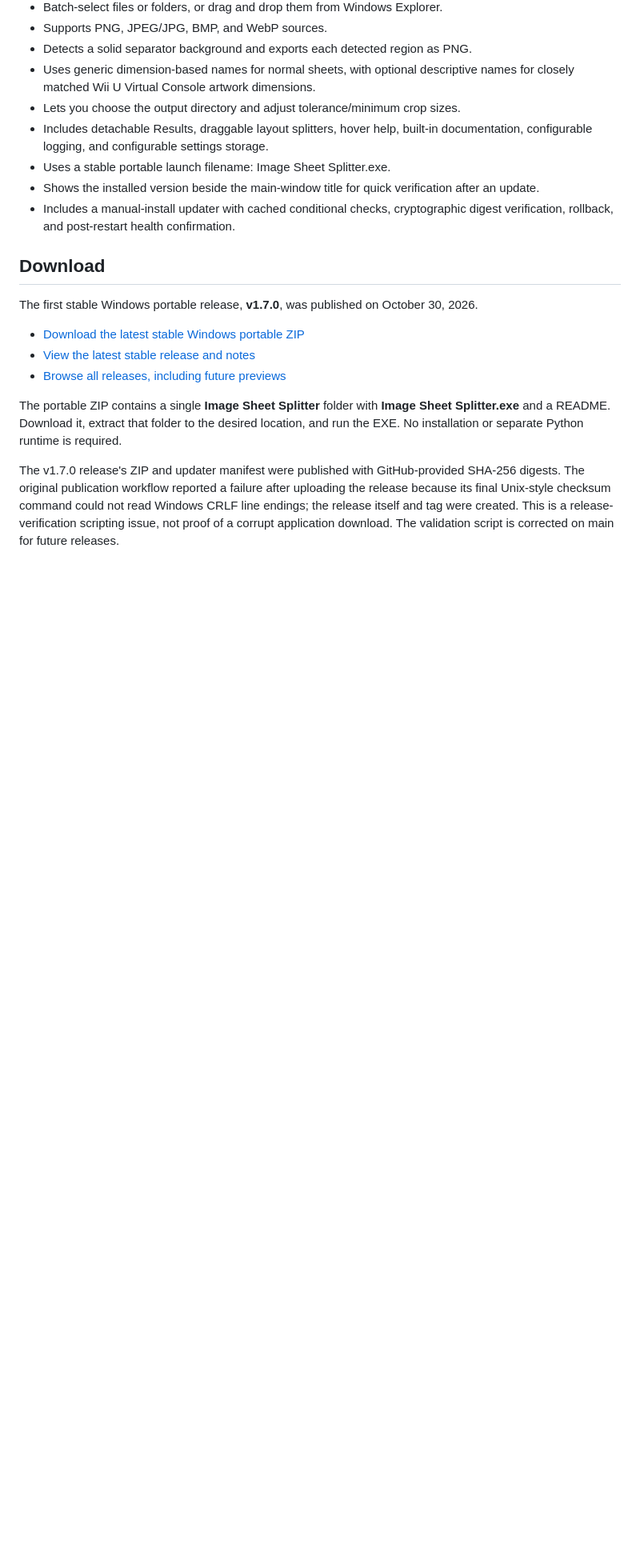
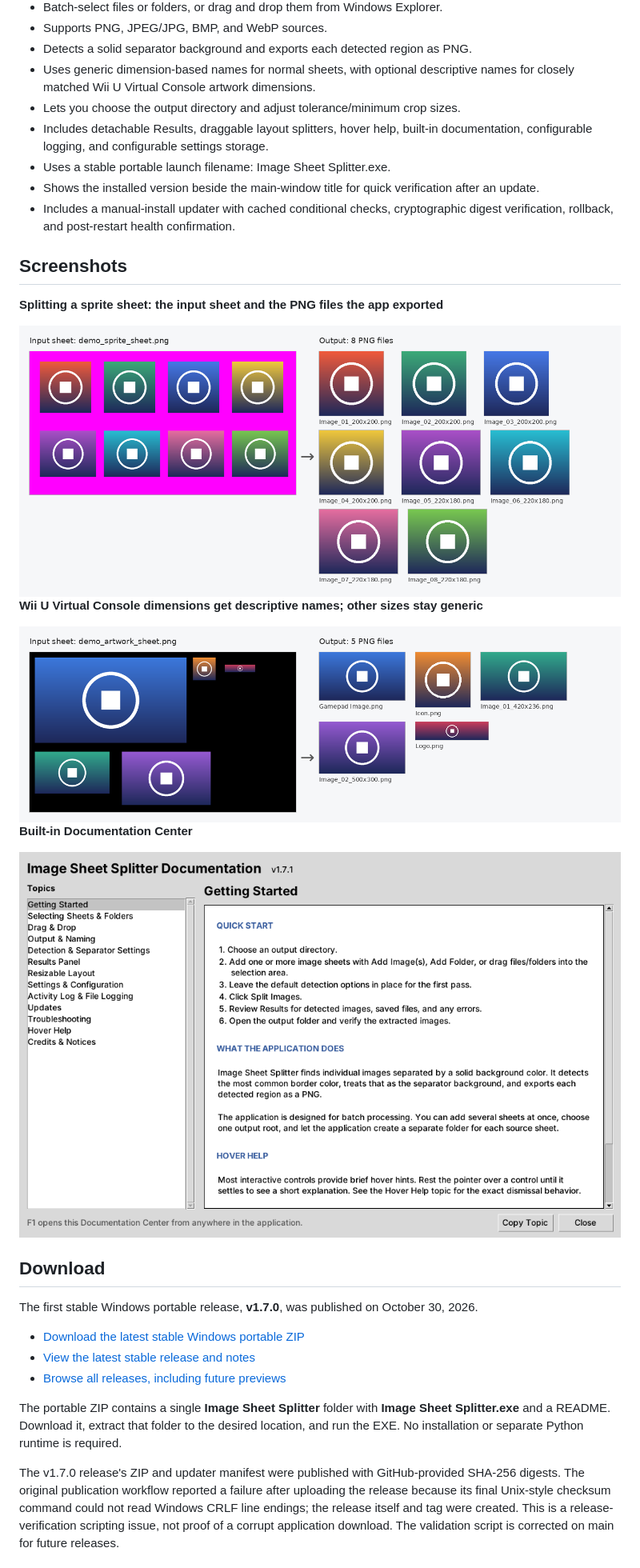
Before and after one commit to TechSavage1989/Image-Sheet-Splitter, a Markdown page: README.md, the part around one of its changes. Shown at 80% size. Rendered like a GitHub page; pictures changed too: docs/images/documentation-center.png (added), docs/images/sprite-sheet-output.png (added), docs/images/vc-artwork-naming.png (added); blank space fills up the shorter version.

Commit message:
docs: polish README layout and add app screenshots (#2)
Claude-Session: https://claude.ai/code/session_01AkZzWGrtgB5fTSFkheCvNi

Co-authored-by: Claude <noreply@anthropic.com>

```diff
--- a/README.md
+++ b/README.md
@@ -20,6 +31,20 @@ Image Sheet Splitter is a Windows-first portable utility for sprite sheets, artw
 - Uses a stable portable launch filename: Image Sheet Splitter.exe.
 - Shows the installed version beside the main-window title for quick verification after an update.
 - Includes a manual-install updater with cached conditional checks, cryptographic digest verification, rollback, and post-restart health confirmation.
+
+## Screenshots
+
+**Splitting a sprite sheet: the input sheet and the PNG files the app exported**
+
+<img src="docs/images/sprite-sheet-output.png" alt="Splitting a sprite sheet: the input sheet and the PNG files the app exported" width="900">
+
+**Wii U Virtual Console dimensions get descriptive names; other sizes stay generic**
+
+<img src="docs/images/vc-artwork-naming.png" alt="Wii U Virtual Console dimensions get descriptive names; other sizes stay generic" width="900">
+
+**Built-in Documentation Center**
+
+<img src="docs/images/documentation-center.png" alt="Built-in Documentation Center" width="900">
 
 ## Download
 
```
Also changed, not shown: other parts of README.md (+12 -1 lines), docs/images/hero.png (added).
